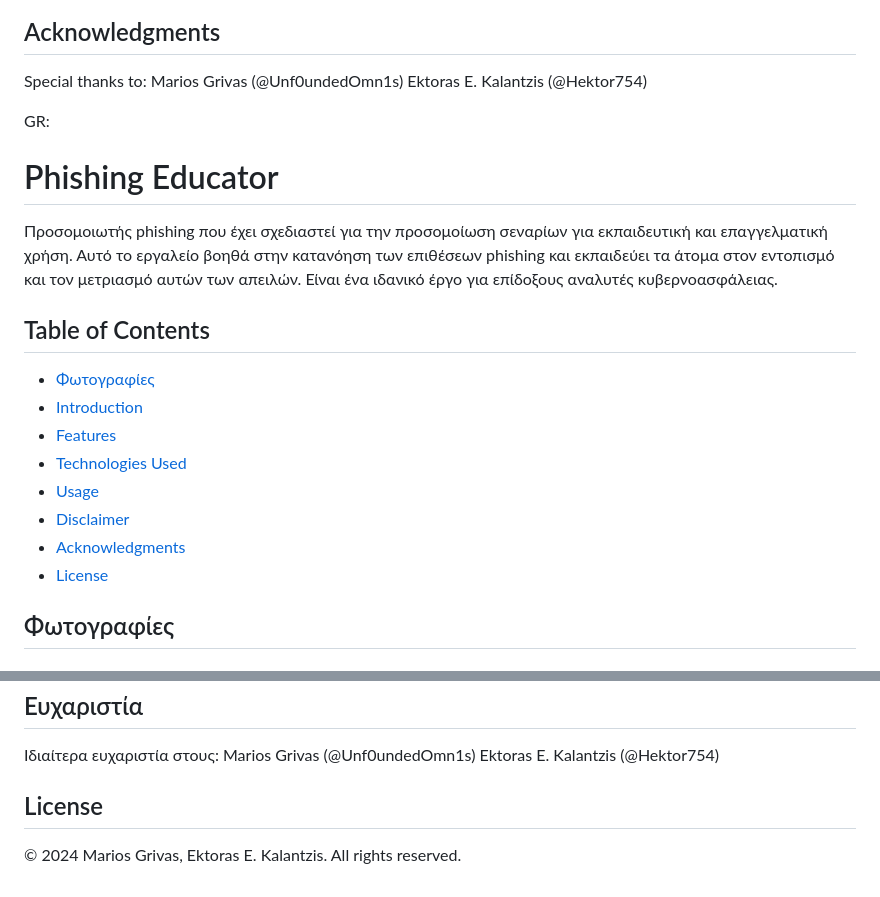
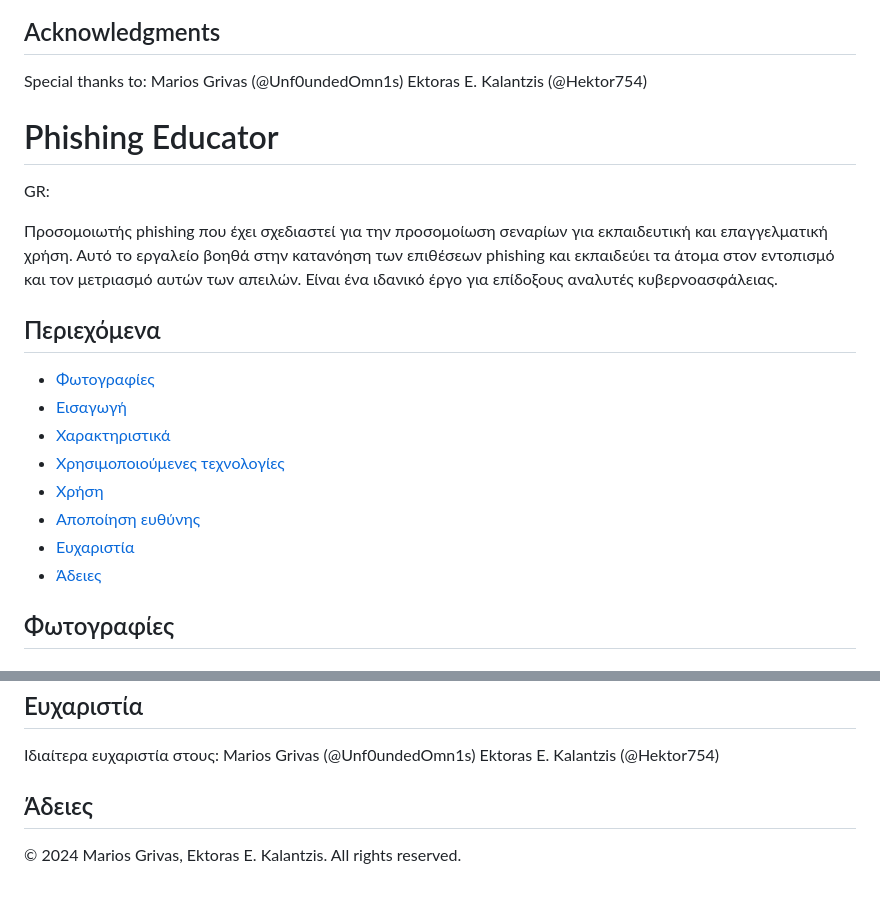
Before and after one commit to Unf0undedOmn1s/phishing-educator, a Markdown page: README.md, 2 parts joined by grey strips. Drawn GitHub-style.

```diff
--- a/README.md
+++ b/README.md
@@ -56,21 +56,23 @@ Special thanks to:
 Marios Grivas (@Unf0undedOmn1s)
 Ektoras E. Kalantzis (@Hektor754)
 
+
+# Phishing Educator
+
 GR:
-# Phishing Educator
 
 Προσομοιωτής phishing που έχει σχεδιαστεί για την προσομοίωση σεναρίων για εκπαιδευτική και επαγγελματική χρήση. Αυτό το εργαλείο βοηθά στην κατανόηση των επιθέσεων phishing και εκπαιδεύει τα άτομα στον εντοπισμό και τον μετριασμό αυτών των απειλών. Είναι ένα ιδανικό έργο για επίδοξους αναλυτές κυβερνοασφάλειας.
 
 
-## Table of Contents
+## Περιεχόμενα
 - [Φωτογραφίες](#φωτογραφίες)
-- [Introduction](#introduction)
-- [Features](#features)
-- [Technologies Used](#technologies-used)
-- [Usage](#usage)
-- [Disclaimer](#disclaimer)
-- [Acknowledgments](#acknowledgments)
-- [License](#license)
+- [Εισαγωγή](#εισαγωγή)
+- [Χαρακτηριστικά](#χαρακτηριστικά)
+- [Χρησιμοποιούμενες τεχνολογίες](#χρησιμοποιούμενες-τεχνολογίες)
+- [Χρήση](#χρήση)
+- [Αποποίηση ευθύνης](#αποποίηση-ευθύνης)
+- [Ευχαριστία](#ευχαριστία)
+- [Άδειες](#άδειες)
 
 ## Φωτογραφίες
 ### Ψεύτικη Προσέγγιση
@@ -116,5 +118,5 @@ GR:
 Marios Grivas (@Unf0undedOmn1s)
 Ektoras E. Kalantzis (@Hektor754)
 
-## License
+## Άδειες
 © 2024 Marios Grivas, Ektoras E. Kalantzis. All rights reserved.
```
